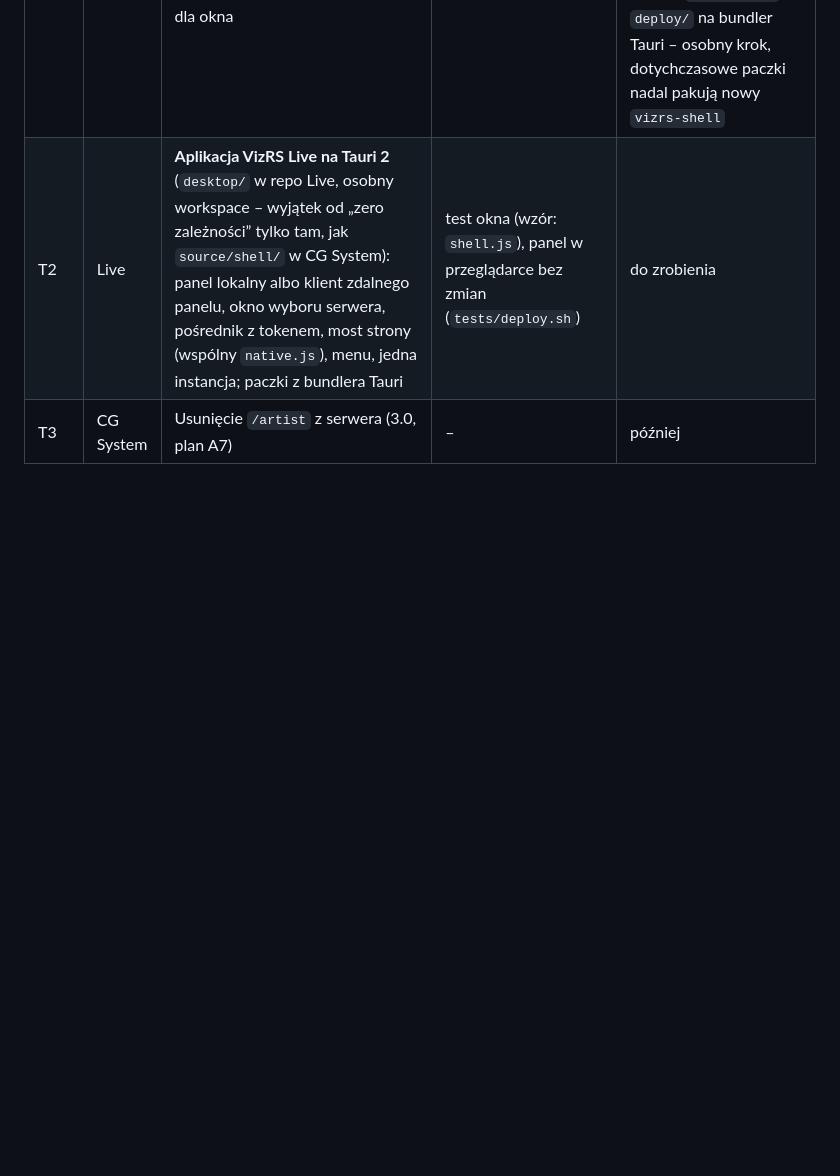
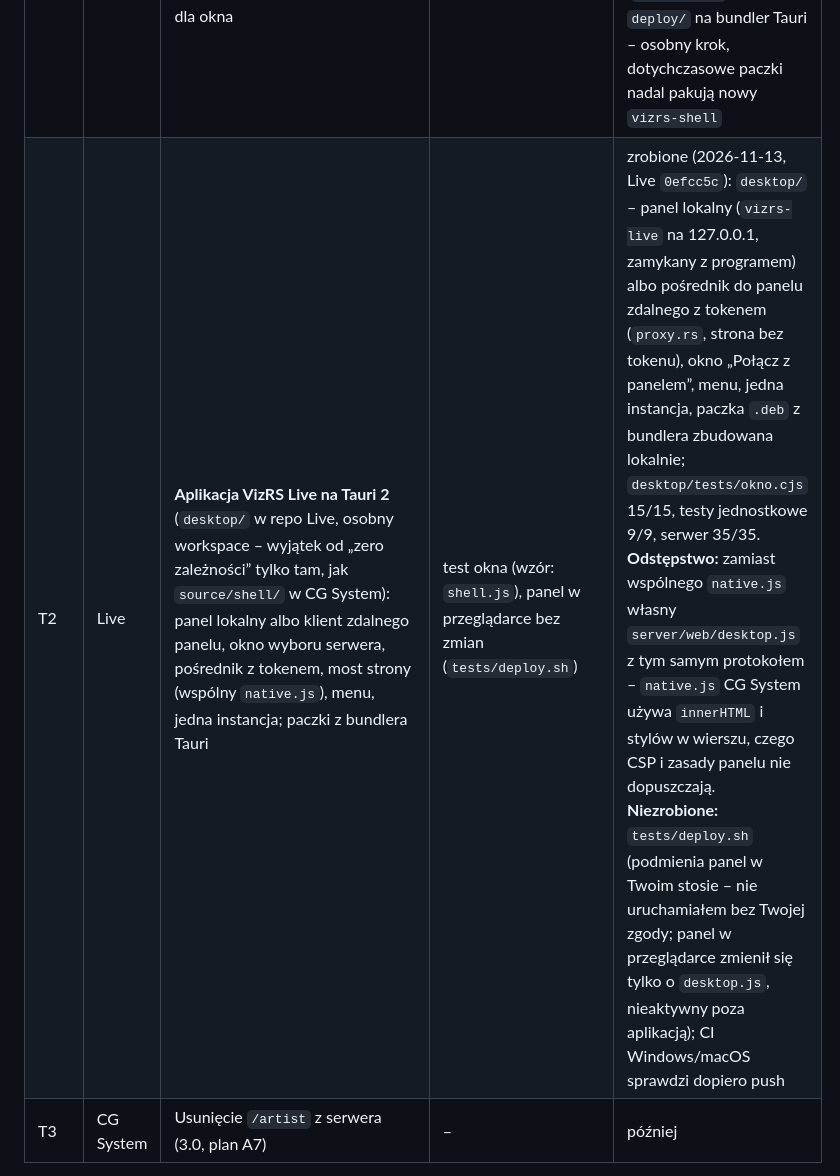
Before and after one commit to sdorpl/VizRS-CG-System, a Markdown page: docs/plany/PLAN-wyglad-live-i-tauri.md, the part around the change. Drawn GitHub-style; blank space fills up the shorter version.

Commit message:
Plan wyglądu: T2 (aplikacja VizRS Live na Tauri 2) zrobione
Co-Authored-By: Claude Opus 5.5 <noreply@anthropic.com>

```diff
--- a/docs/plany/PLAN-wyglad-live-i-tauri.md
+++ b/docs/plany/PLAN-wyglad-live-i-tauri.md
@@ -19,7 +19,7 @@
 | W2 | CG System | **Trio w wyglądzie Live** (www i okno): pasek górny jak `topbar` Live, panele jako karty, pigułki stanu z kropką (na antenie pulsuje), przyciski komend w stylu Live z zachowaniem kolorów TAKE/CONTINUE/OUT/UPDATE, okna pytań (`dialogs.js`) jak `.dialog` Live; ⚙ Stan jako okno Live | `run.js`, `mobile.js`, `app.js` zielone, zrzuty stanowiska i telefonu przejrzane | zrobione (2026-11-12): Trio ładuje `vizrs-ui.css` + `ui.css` (już tylko style stanowiska: listy, nagłówki paneli, pola o naturalnej szerokości, `.dlg` jak `.dialog` Live, pasek stanu, ikony); `/artist` i strona startowa – zamrożona kopia dawnego `ui.css` (`ui-frozen.css`); okno natywne pisze Inter jak przeglądarka. Także `artist.js`, `pack.js`, wektory zielone; `shell.js` – jedyny błąd w kroku `vizrs-shell artist` (niezmieniona binarka okna; do T1) |
 | W3 | Artist | **Artist w wyglądzie Live** (aplikacja): `web/artist.html` i `web/native.css` na rdzeniu `vizrs-ui.css` (z W1); `/artist` w CG System bez zmian (zamrożony) | testy Artist zielone, zrzuty | zrobione (2026-11-12, Artist `ac1137b`): `artist.html` ładuje `vizrs-ui.css` przed `ui.css`, kolory na tokenach; `native.css` – okno z polem jak okna Live, czcionka Inter zamiast systemowej; `cargo test`, `tests/e2e/okno.js` zielone, zrzut przed/po przejrzany |
 | T1 | CG System | **Okno Trio na Tauri 2** zamiast `vizrs-shell`: `source/shell/` przepisany na Tauri (tauri, tauri-plugin-dialog, tauri-plugin-single-instance, serde_json, webkit2gtk – jak Artist), ta sama rola i opcje CLI (`trio`, `output`, `--connect`, okno połączenia), most `bridge.rs` z białą listą, menu, pytanie przy zamknięciu, stan anteny w tytule; paczki `.deb`/AppImage/MSI/`.dmg` z bundlera Tauri zamiast `deploy/` dla okna | `tests/e2e/shell.js`, `native-smoke.js`, `tools/engines.js` zielone na nowym oknie; CI Windows/macOS | zrobione na Linuksie (2026-11-12): `shell.js` 15/15 (3 przebiegi), `native-smoke.js`, `engines.js` (76 pól, 0 różnic); paczka `.deb` z bundlera Tauri zbudowana lokalnie (`vizrs-shell` + `vizrs` w `/usr/bin`). **Do sprawdzenia w CI po pushu:** Windows i macOS (kompilacja na Windows lokalnie niemożliwa – brak `windres`); przełączenie wydań (`release.yml`) z `deploy/` na bundler Tauri – osobny krok, dotychczasowe paczki nadal pakują nowy `vizrs-shell` |
-| T2 | Live | **Aplikacja VizRS Live na Tauri 2** (`desktop/` w repo Live, osobny workspace – wyjątek od „zero zależności” tylko tam, jak `source/shell/` w CG System): panel lokalny albo klient zdalnego panelu, okno wyboru serwera, pośrednik z tokenem, most strony (wspólny `native.js`), menu, jedna instancja; paczki z bundlera Tauri | test okna (wzór: `shell.js`), panel w przeglądarce bez zmian (`tests/deploy.sh`) | do zrobienia |
+| T2 | Live | **Aplikacja VizRS Live na Tauri 2** (`desktop/` w repo Live, osobny workspace – wyjątek od „zero zależności” tylko tam, jak `source/shell/` w CG System): panel lokalny albo klient zdalnego panelu, okno wyboru serwera, pośrednik z tokenem, most strony (wspólny `native.js`), menu, jedna instancja; paczki z bundlera Tauri | test okna (wzór: `shell.js`), panel w przeglądarce bez zmian (`tests/deploy.sh`) | zrobione (2026-11-13, Live `0efcc5c`): `desktop/` – panel lokalny (`vizrs-live` na 127.0.0.1, zamykany z programem) albo pośrednik do panelu zdalnego z tokenem (`proxy.rs`, strona bez tokenu), okno „Połącz z panelem”, menu, jedna instancja, paczka `.deb` z bundlera zbudowana lokalnie; `desktop/tests/okno.cjs` 15/15, testy jednostkowe 9/9, serwer 35/35. **Odstępstwo:** zamiast wspólnego `native.js` własny `server/web/desktop.js` z tym samym protokołem – `native.js` CG System używa `innerHTML` i stylów w wierszu, czego CSP i zasady panelu nie dopuszczają. **Niezrobione:** `tests/deploy.sh` (podmienia panel w Twoim stosie – nie uruchamiałem bez Twojej zgody; panel w przeglądarce zmienił się tylko o `desktop.js`, nieaktywny poza aplikacją); CI Windows/macOS sprawdzi dopiero push |
 | T3 | CG System | Usunięcie `/artist` z serwera (3.0, plan A7) | – | później |
 
 Kolejność: W1 → W2 → W3 → T1 → T2 (decyzja użytkownika: najpierw wygląd). T1 i T2 mogą korzystać z kodu okna Artist (połączenie, most, pośrednik) – wspólne części warto przenieść do jednego wzorca, ale bez wspólnego crate'a między repo, dopóki użytkownik o tym nie zdecyduje.
```
